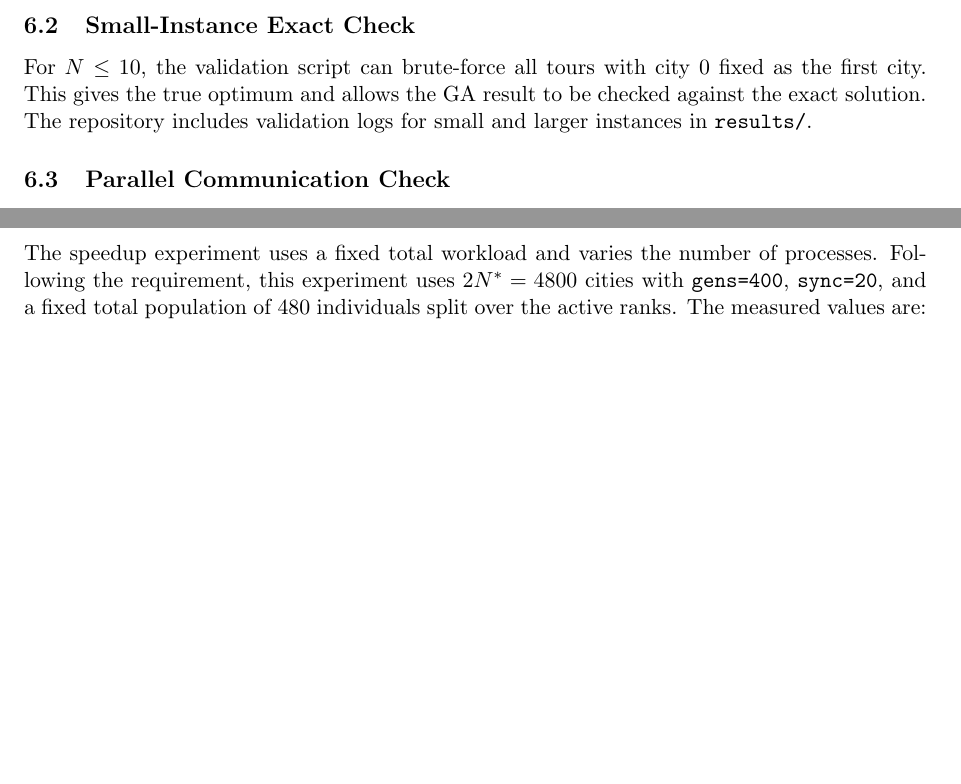
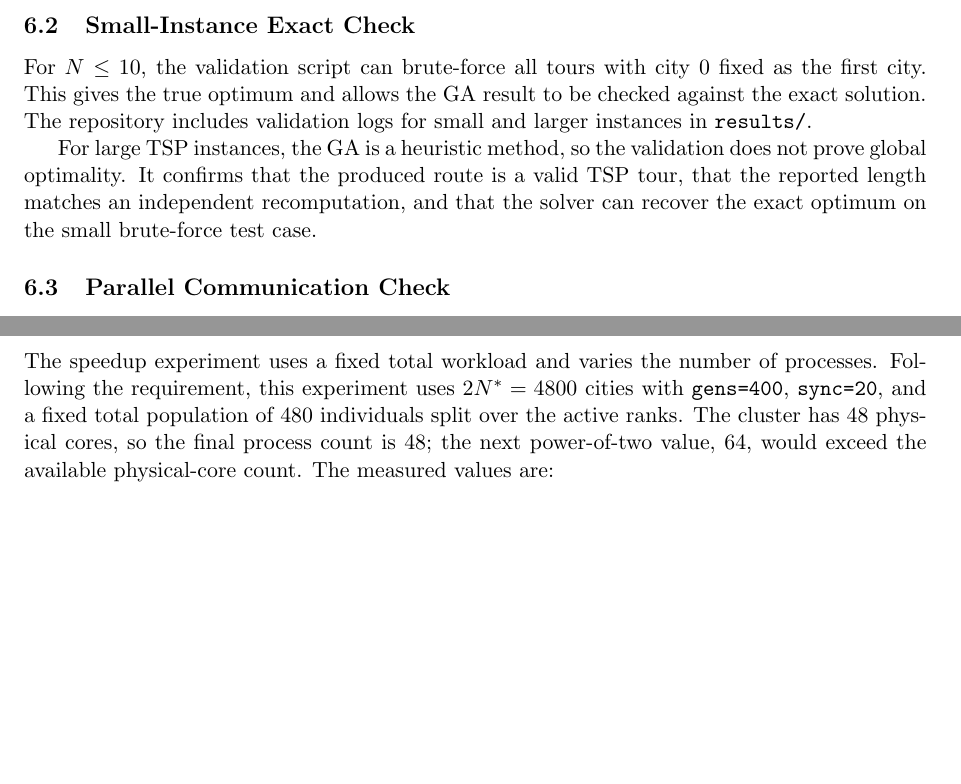
Before and after one commit to Duckduck-05/Parallel_project, a LaTeX paper (report/parallel_tsp_report.tex): two parts of pages 8 and 11 of 13, joined at a grey line, cut so that both start at the same text, the shorter picture padded with empty space. Compiled offline with pdfLaTeX.

Commit message:
Update TSP report requirements

```diff
--- a/report/parallel_tsp_report.tex
+++ b/report/parallel_tsp_report.tex
@@ -354,6 +354,11 @@ as the first city. This gives the true optimum and allows the GA result to be
 checked against the exact solution. The repository includes validation logs for
 small and larger instances in \texttt{results/}.
 
+For large TSP instances, the GA is a heuristic method, so the validation does
+not prove global optimality. It confirms that the produced route is a valid TSP
+tour, that the reported length matches an independent recomputation, and that
+the solver can recover the exact optimum on the small brute-force test case.
+
 \subsection{Parallel Communication Check}
 The per-rank history files show that migration changes the behavior of non-owner
 islands after synchronization points. In one cluster run, rank 2 held the best
@@ -466,7 +471,9 @@ blocking MPI collectives.
 The speedup experiment uses a fixed total workload and varies the number of
 processes. Following the requirement, this experiment uses $2N^* = 4800$ cities
 with \texttt{gens=400}, \texttt{sync=20}, and a fixed total population of 480
-individuals split over the active ranks. The measured values are:
+individuals split over the active ranks. The cluster has 48 physical cores, so
+the final process count is 48; the next power-of-two value, 64, would exceed the
+available physical-core count. The measured values are:
 
 \begin{table}[H]
 \centering
```
Also changed, not shown: report/parallel_tsp_report.tex (8 more changed lines).
